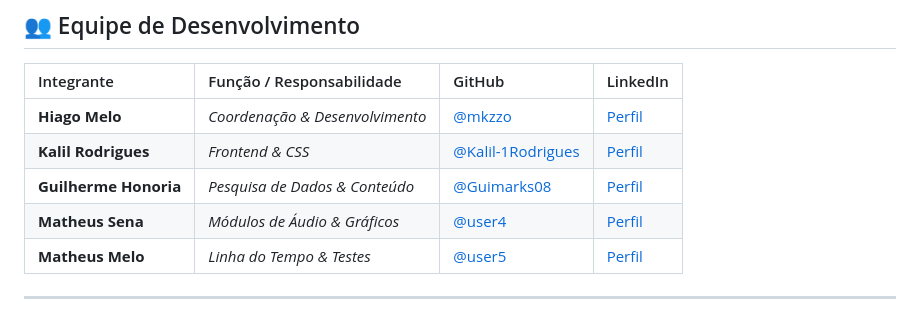
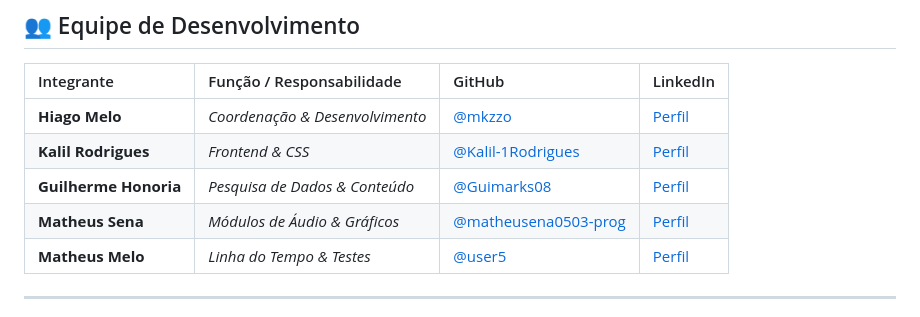
Before and after one commit to mkzzo/RetroArchives, a Markdown page: README.md, the part around the change. GitHub-like rendering.

Commit message:
Update GitHub username for Matheus Sena

```diff
--- a/README.md
+++ b/README.md
@@ -85,7 +85,7 @@ Por ser uma aplicação web estática, não há dependência de gerenciadores de
 | **Hiago Melo** | *Coordenação & Desenvolvimento* | [@mkzzo](https://github.com/mkzzo) | [Perfil](https://www.linkedin.com/in/hiago-melo-989033258/) |
 | **Kalil Rodrigues** | *Frontend & CSS* | [@Kalil-1Rodrigues](https://github.com/Kalil-1Rodrigues) | [Perfil](https://linkedin.com/in/) |
 | **Guilherme Honoria** | *Pesquisa de Dados & Conteúdo* | [@Guimarks08](https://github.com/Guimarks08) | [Perfil](https://www.linkedin.com/in/guilherme-marques-hon%C3%B3ria-173928312/) |
-| **Matheus Sena** | *Módulos de Áudio & Gráficos* | [@user4](https://github.com/) | [Perfil](https://www.linkedin.com/in/matheusenadev/) |
+| **Matheus Sena** | *Módulos de Áudio & Gráficos* | [@matheusena0503-prog](https://github.com/matheusena0503-prog) | [Perfil](https://www.linkedin.com/in/matheusenadev/) |
 | **Matheus Melo** | *Linha do Tempo & Testes* | [@user5](https://github.com/) | [Perfil](https://linkedin.com/in/) |
 
 ---
```
